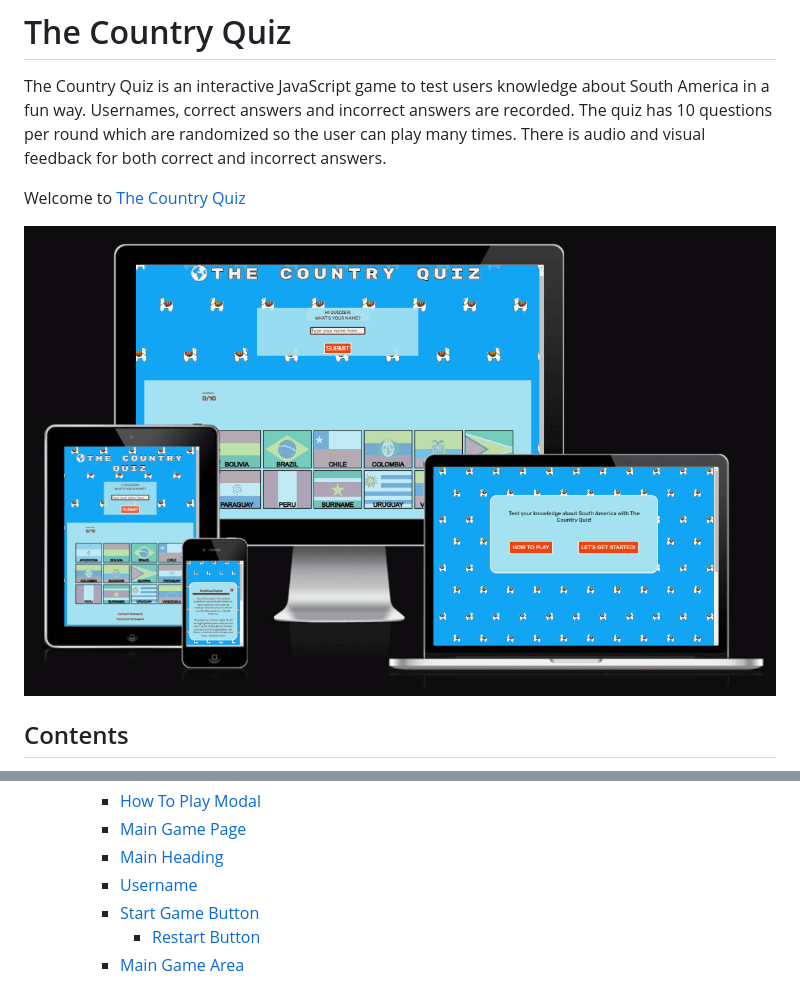
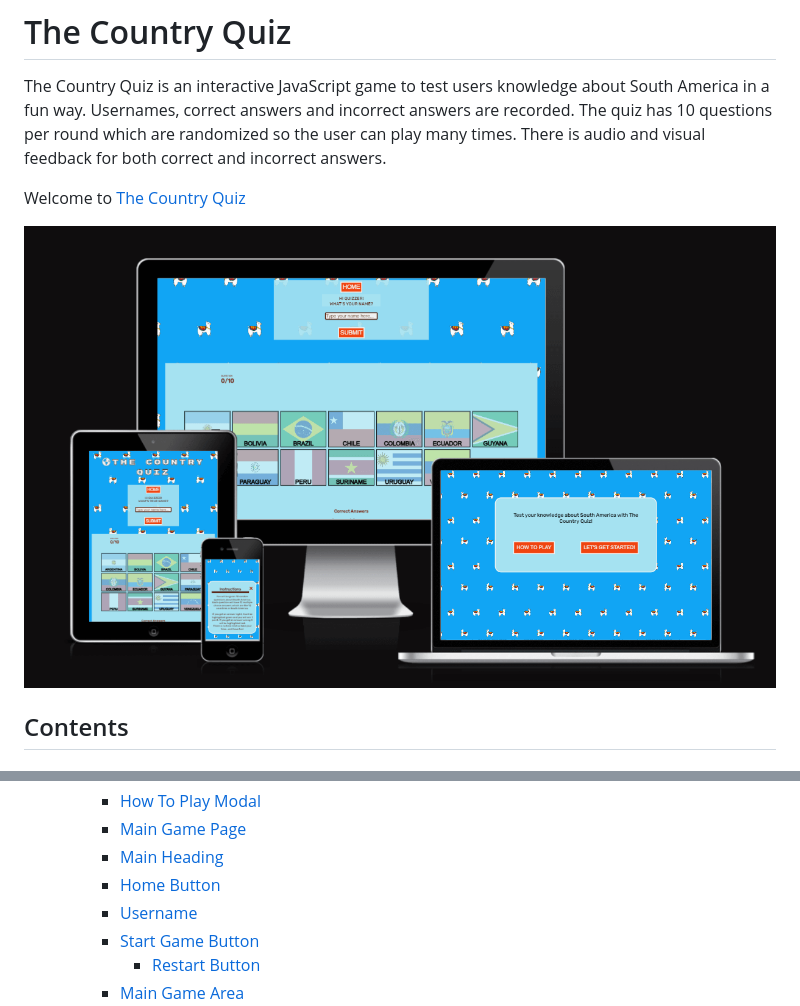
Before and after one commit to bpstephanie/The_Country_Quiz, a Markdown page: README.md, 2 parts joined by grey strips. Drawn GitHub-style; pictures changed too: media/responsive-mockup.png.

```diff
--- a/README.md
+++ b/README.md
@@ -20,6 +20,7 @@ Welcome to <a href="https://bpstephanie.github.io/The_Country_Quiz/">The Country
     * [How To Play Modal](<#how-to-play-modal>)
     * [Main Game Page](<#main-game-page>)
     * [Main Heading](<#main-heading>)
+    * [Home Button](<#home-button>)
     * [Username](<#username>)
     * [Start Game Button](<#start-game-button>)
       * [Restart Button](<#restart-button>)
```
Also changed, not shown: other parts of README.md (+6 -1 lines), media/site-screenshots/home-button.png (added), media/site-screenshots/restart-button.png, media/site-screenshots/successful-input.png, media/site-screenshots/username-mobile.png, media/site-screenshots/username.png.
